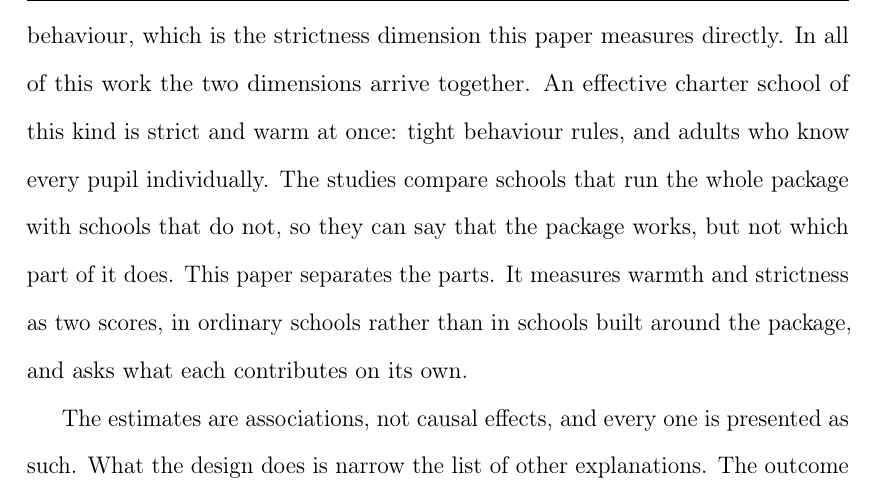
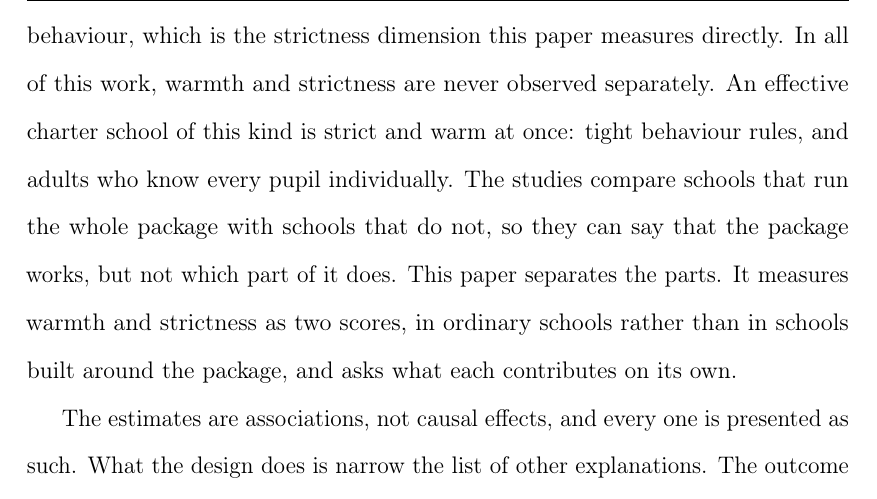
Before and after one commit to damianpphelan-cmd/phd-thesis-overleaf, a LaTeX thesis (main.tex, which reads chapters/03_paper2.tex): part of page 114 of 176, cut so that both start at the same text. Compiled offline with pdfLaTeX.

Commit message:
Say that the bundle literature never separates the dimensions

```diff
--- a/chapters/03_paper2.tex
+++ b/chapters/03_paper2.tex
@@ -69,7 +69,7 @@ transplanted into ordinary public schools raises mathematics attainment
 \citep{fryer2014}. \citet{chabrier2016} and \citet{epple2016} review the wider evidence. Most charter schools do no better than the ordinary public schools their pupils would otherwise have attended, and the effective ones are again those with strict discipline and high expectations. In England, the first wave of
 academies, which targeted under-performing schools and gave them autonomy,
 raised attainment \citep{machin2011,eyles2016}. The later converter academies show much weaker effects \citep{eyles2018}. This suggests that
-autonomy itself is not the operative channel. \citet{machin2020} show that the early academies' higher exclusion rates reflected a change in discipline rather than the removal of weak pupils. What the improving academies demonstrably changed, then, was behaviour, which is the strictness dimension this paper measures directly. In all of this work the two dimensions arrive together. An effective charter school of this kind is strict and warm at once: tight behaviour rules, and adults who know every pupil individually. The studies compare schools that run the whole package with schools that do not, so they can say that the package works, but not which part of it does. This paper separates the parts. It measures warmth and strictness as two scores, in ordinary schools rather than in schools built around the package, and asks what each contributes on its own.
+autonomy itself is not the operative channel. \citet{machin2020} show that the early academies' higher exclusion rates reflected a change in discipline rather than the removal of weak pupils. What the improving academies demonstrably changed, then, was behaviour, which is the strictness dimension this paper measures directly. In all of this work, warmth and strictness are never observed separately. An effective charter school of this kind is strict and warm at once: tight behaviour rules, and adults who know every pupil individually. The studies compare schools that run the whole package with schools that do not, so they can say that the package works, but not which part of it does. This paper separates the parts. It measures warmth and strictness as two scores, in ordinary schools rather than in schools built around the package, and asks what each contributes on its own.
 
 The estimates are associations, not causal effects, and every one is presented as such. What the design does is narrow the list of other explanations. The outcome is value-added, so the largest confound in any school comparison, that stronger schools take stronger pupils, is removed at the start. The regressions then hold constant intake composition, prior attainment, school type, size, location and the school's pre-pandemic inspection grade, so a culture coefficient cannot be a disguised effect of who attends the school or of how it was regarded before the outcome cohorts arrived. The sample excludes schools that admit pupils only at 13 or 14, whose published progress partly belongs to the schools their pupils came from. And the associations reported below appear again across the national population, on text-derived scores, so they are not a property of the hundred schools that agreed to be visited. The one thing the design cannot rule out is a persistent characteristic of a school that produces both its culture and its results.
 
```
